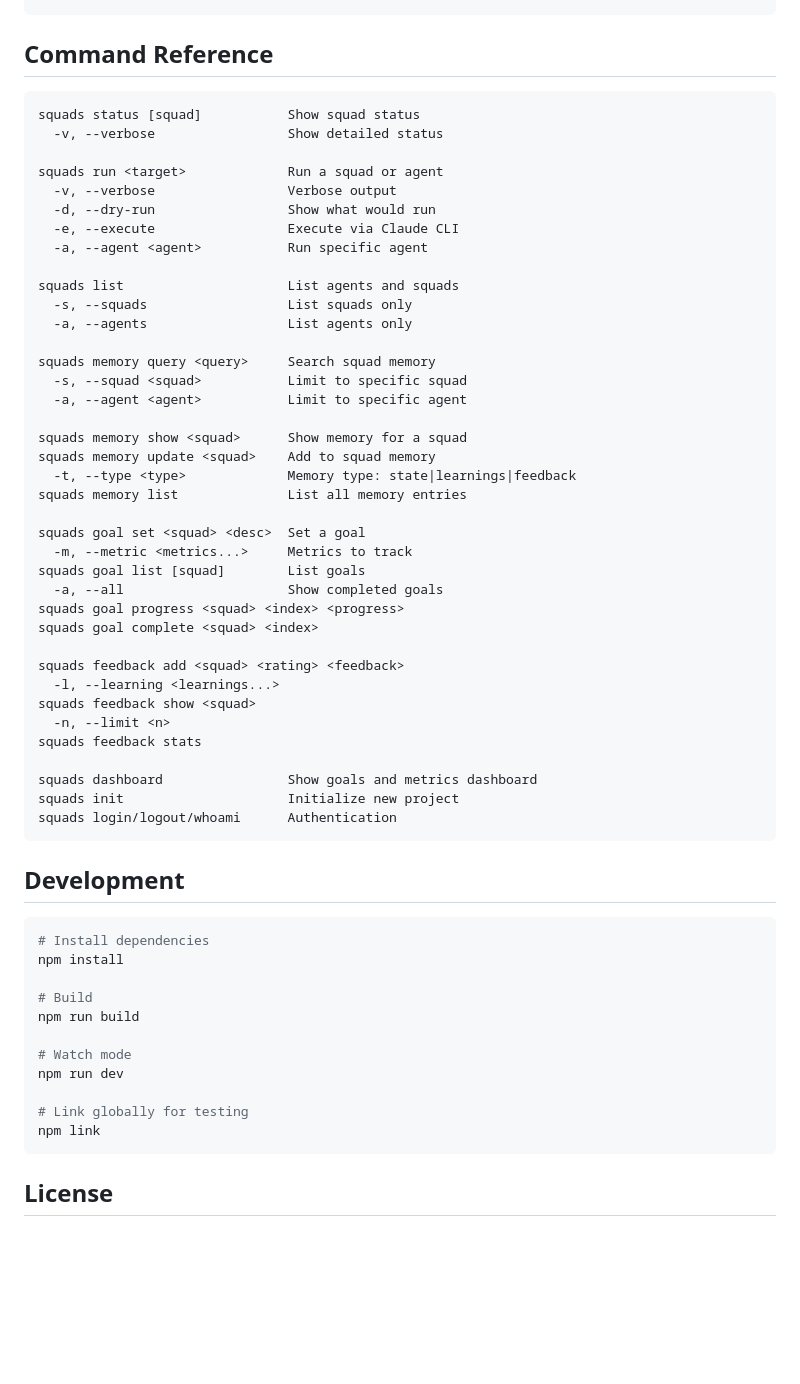
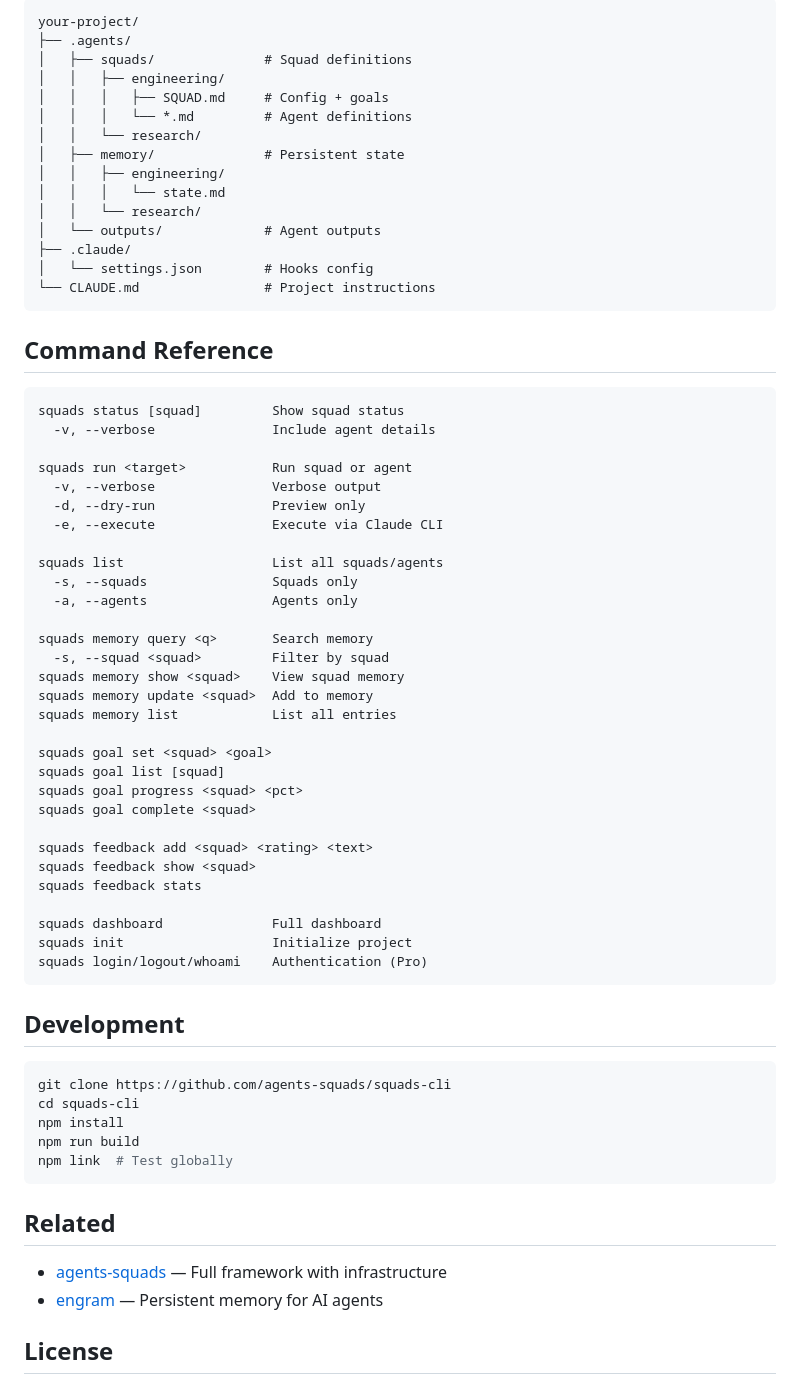
Before and after one commit to agents-squads/squads-cli, a Markdown page: README.md, the part around one of its changes. Rendered like a GitHub page; blank space fills up the shorter version.

````diff
--- a/README.md
+++ b/README.md
@@ -197,61 +192,70 @@ Or configure as a Claude Code hook in `.claude/settings.json`:
+```
+your-project/
+├── .agents/
+│   ├── squads/              # Squad definitions
+│   │   ├── engineering/
+│   │   │   ├── SQUAD.md     # Config + goals
+│   │   │   └── *.md         # Agent definitions
+│   │   └── research/
+│   ├── memory/              # Persistent state
+│   │   ├── engineering/
+│   │   │   └── state.md
+│   │   └── research/
+│   └── outputs/             # Agent outputs
+├── .claude/
+│   └── settings.json        # Hooks config
+└── CLAUDE.md                # Project instructions
+```
+
 ## Command Reference
 
 ```
-squads status [squad]           Show squad status
-  -v, --verbose                 Show detailed status
+squads status [squad]         Show squad status
+  -v, --verbose               Include agent details
 
-squads run <target>             Run a squad or agent
-  -v, --verbose                 Verbose output
-  -d, --dry-run                 Show what would run
-  -e, --execute                 Execute via Claude CLI
-  -a, --agent <agent>           Run specific agent
+squads run <target>           Run squad or agent
+  -v, --verbose               Verbose output
+  -d, --dry-run               Preview only
+  -e, --execute               Execute via Claude CLI
 
-squads list                     List agents and squads
-  -s, --squads                  List squads only
-  -a, --agents                  List agents only
+squads list                   List all squads/agents
+  -s, --squads                Squads only
+  -a, --agents                Agents only
 
-squads memory query <query>     Search squad memory
-  -s, --squad <squad>           Limit to specific squad
-  -a, --agent <agent>           Limit to specific agent
+squads memory query <q>       Search memory
+  -s, --squad <squad>         Filter by squad
+squads memory show <squad>    View squad memory
+squads memory update <squad>  Add to memory
+squads memory list            List all entries
 
-squads memory show <squad>      Show memory for a squad
-squads memory update <squad>    Add to squad memory
-  -t, --type <type>             Memory type: state|learnings|feedback
-squads memory list              List all memory entries
+squads goal set <squad> <goal>
+squads goal list [squad]
+squads goal progress <squad> <pct>
+squads goal complete <squad>
 
-squads goal set <squad> <desc>  Set a goal
-  -m, --metric <metrics...>     Metrics to track
-squads goal list [squad]        List goals
-  -a, --all                     Show completed goals
-squads goal progress <squad> <index> <progress>
-squads goal complete <squad> <index>
-
-squads feedback add <squad> <rating> <feedback>
-  -l, --learning <learnings...>
+squads feedback add <squad> <rating> <text>
 squads feedback show <squad>
-  -n, --limit <n>
 squads feedback stats
 
-squads dashboard                Show goals and metrics dashboard
-squads init                     Initialize new project
-squads login/logout/whoami      Authentication
+squads dashboard              Full dashboard
+squads init                   Initialize project
+squads login/logout/whoami    Authentication (Pro)
 ```
 
 ## Development
 
 ```bash
-# Install dependencies
+git clone https://github.com/agents-squads/squads-cli
+cd squads-cli
 npm install
+npm run build
+npm link  # Test globally
+```
 
-# Build
-npm run build
+## Related
 
-# Watch mode
-npm run dev
-
-# Link globally for testing
-npm link
-```
+- [agents-squads](https://github.com/agents-squads/agents-squads) — Full framework with infrastructure
+- [engram](https://github.com/agents-squads/engram) — Persistent memory for AI agents
 
 ## License
 
````
Also changed, not shown: other parts of README.md (+129 -134 lines).
